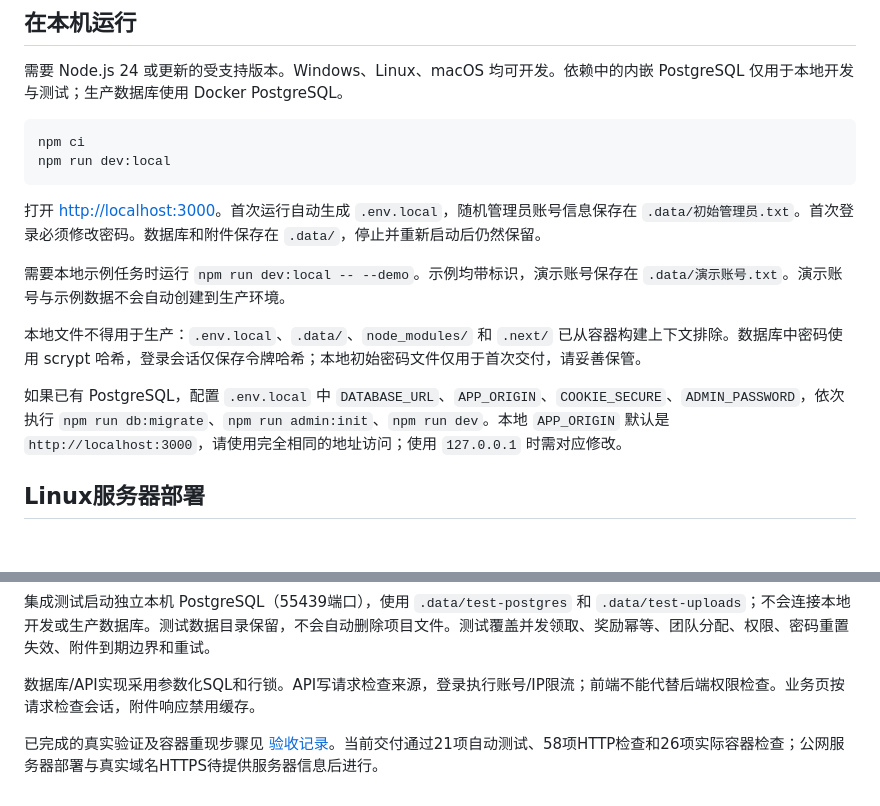
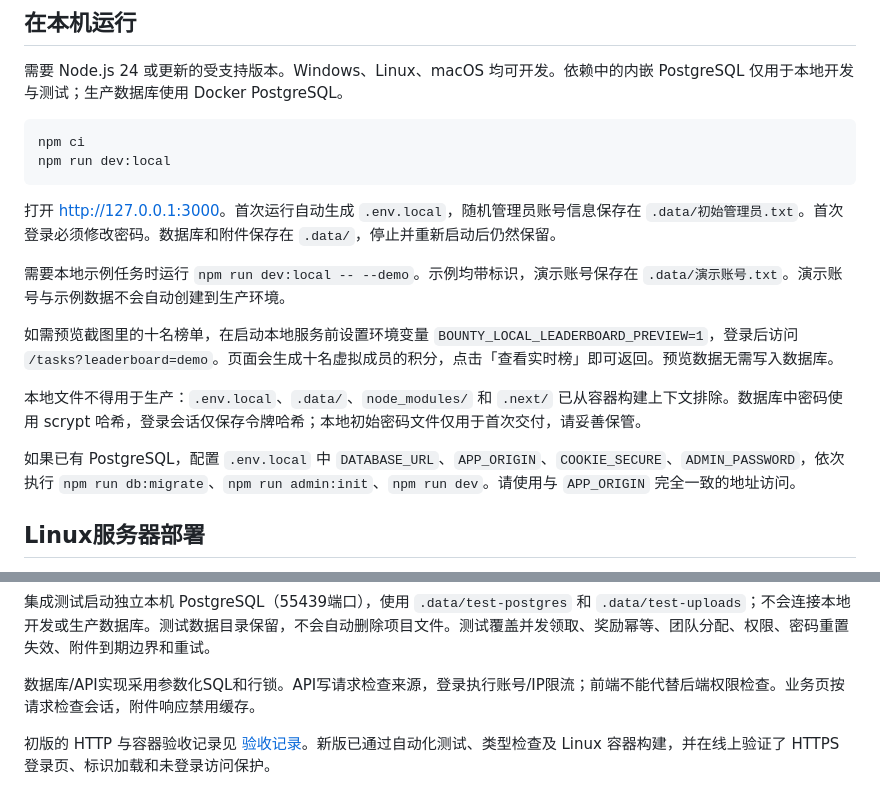
Before and after one commit to bingshaowei/Reward.site, a Markdown page: README.md, 2 parts joined by grey strips. GitHub-like rendering; blank space fills up the shorter version.

````diff
--- a/README.md
+++ b/README.md
@@ -49,13 +69,15 @@ npm ci
 npm run dev:local
 ```
 
-打开 [http://localhost:3000](http://localhost:3000)。首次运行自动生成 `.env.local`，随机管理员账号信息保存在 `.data/初始管理员.txt`。首次登录必须修改密码。数据库和附件保存在 `.data/`，停止并重新启动后仍然保留。
+打开 [http://127.0.0.1:3000](http://127.0.0.1:3000)。首次运行自动生成 `.env.local`，随机管理员账号信息保存在 `.data/初始管理员.txt`。首次登录必须修改密码。数据库和附件保存在 `.data/`，停止并重新启动后仍然保留。
 
 需要本地示例任务时运行 `npm run dev:local -- --demo`。示例均带标识，演示账号保存在 `.data/演示账号.txt`。演示账号与示例数据不会自动创建到生产环境。
 
+如需预览截图里的十名榜单，在启动本地服务前设置环境变量 `BOUNTY_LOCAL_LEADERBOARD_PREVIEW=1`，登录后访问 `/tasks?leaderboard=demo`。页面会生成十名虚拟成员的积分，点击「查看实时榜」即可返回。预览数据无需写入数据库。
+
 本地文件不得用于生产：`.env.local`、`.data/`、`node_modules/` 和 `.next/` 已从容器构建上下文排除。数据库中密码使用 scrypt 哈希，登录会话仅保存令牌哈希；本地初始密码文件仅用于首次交付，请妥善保管。
 
-如果已有 PostgreSQL，配置 `.env.local` 中 `DATABASE_URL`、`APP_ORIGIN`、`COOKIE_SECURE`、`ADMIN_PASSWORD`，依次执行 `npm run db:migrate`、`npm run admin:init`、`npm run dev`。本地 `APP_ORIGIN` 默认是 `http://localhost:3000`，请使用完全相同的地址访问；使用 `127.0.0.1` 时需对应修改。
+如果已有 PostgreSQL，配置 `.env.local` 中 `DATABASE_URL`、`APP_ORIGIN`、`COOKIE_SECURE`、`ADMIN_PASSWORD`，依次执行 `npm run db:migrate`、`npm run admin:init`、`npm run dev`。请使用与 `APP_ORIGIN` 完全一致的地址访问。
 
 ## Linux服务器部署
 
@@ -146,4 +171,4 @@ npm run build
 
 数据库/API实现采用参数化SQL和行锁。API写请求检查来源，登录执行账号/IP限流；前端不能代替后端权限检查。业务页按请求检查会话，附件响应禁用缓存。
 
-已完成的真实验证及容器重现步骤见 [验收记录](docs/验收记录.md)。当前交付通过21项自动测试、58项HTTP检查和26项实际容器检查；公网服务器部署与真实域名HTTPS待提供服务器信息后进行。
+初版的 HTTP 与容器验收记录见 [验收记录](docs/验收记录.md)。新版已通过自动化测试、类型检查及 Linux 容器构建，并在线上验证了 HTTPS 登录页、标识加载和未登录访问保护。
````
Also changed, not shown: other parts of README.md (+35 -12 lines), docs/screenshots/bounty-hall.jpg (added), docs/screenshots/login.jpg (added), docs/screenshots/publish-bounty.jpg (added).
